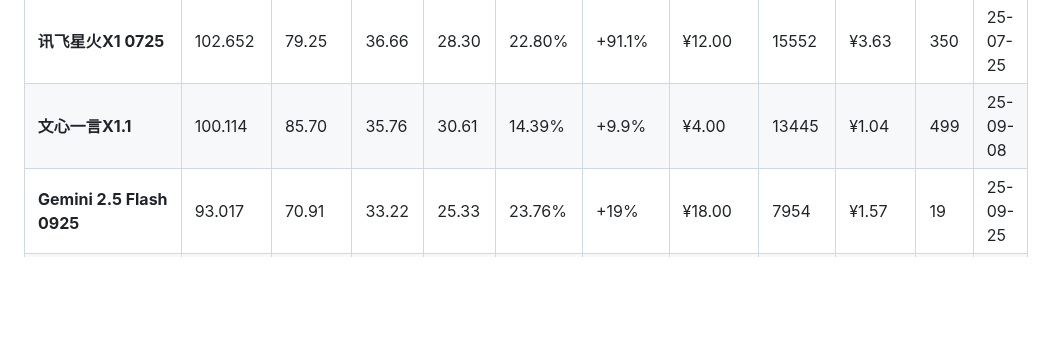
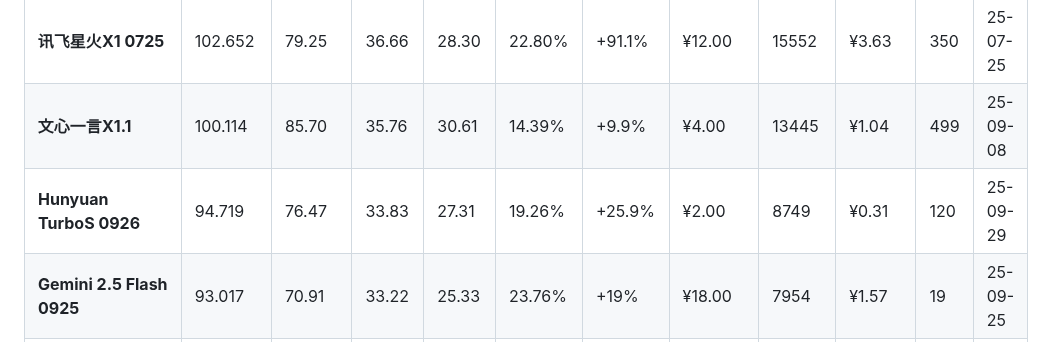
Before and after one commit to llm2014/llm_benchmark, a Markdown page: README.md, the part around the change. GitHub-like rendering; blank space fills up the shorter version.

Commit message:
add turbos 0926

```diff
--- a/README.md
+++ b/README.md
@@ -96,6 +96,7 @@
 | **Claude Sonnet 4**               | 104.219  | 81.71    | 37.22    | 29.18    | 21.60%   | +33.3% | ¥108.00      | 1107        | ¥2.92       | 17          | 25-05-23 |
 | **讯飞星火X1 0725**                   | 102.652  | 79.25    | 36.66    | 28.30    | 22.80%   | +91.1% | ¥12.00       | 15552       | ¥3.63       | 350         | 25-07-25 |
 | **文心一言X1.1**                      | 100.114  | 85.70    | 35.76    | 30.61    | 14.39%   | +9.9%  | ¥4.00        | 13445       | ¥1.04       | 499         | 25-09-08 |
+| **Hunyuan TurboS 0926**         | 94.719 | 76.47 | 33.83 | 27.31 | 19.26% | +25.9% | ¥2.00 | 8749 | ¥0.31 | 120 | 25-09-29 |
 | **Gemini 2.5 Flash 0925**        | 93.017  | 70.91  | 33.22 | 25.33 | 23.76% | +19%  | ¥18.00 | 7954 | ¥1.57 | 19  | 25-09-25 |
 | **Qwen3-30B-A3B-2507**            | 92.68    | 74.23    | 33.10    | 26.51    | 19.90%   | -      | ¥3.00        | 8277        | ¥0.46       | 55          | 25-07-29 |
 | **ERINE-4.5 Turbo**               | 90.888   | 68.33    | 32.46    | 24.40    | 24.82%   | +55.6% | ¥3.20        | 3989        | ¥0.23       | 86          | 25-04-24 |
```
